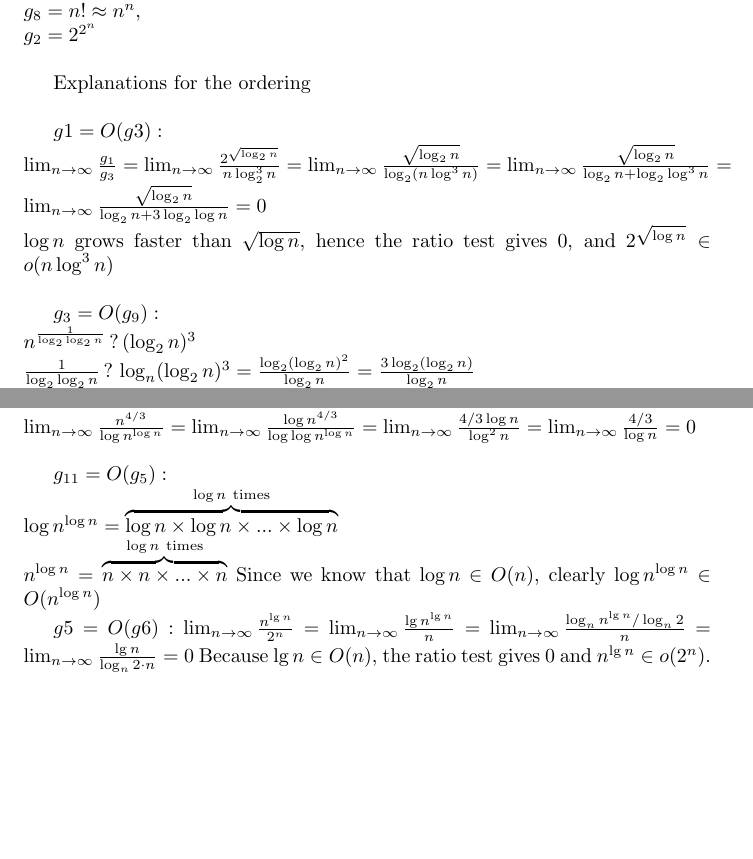
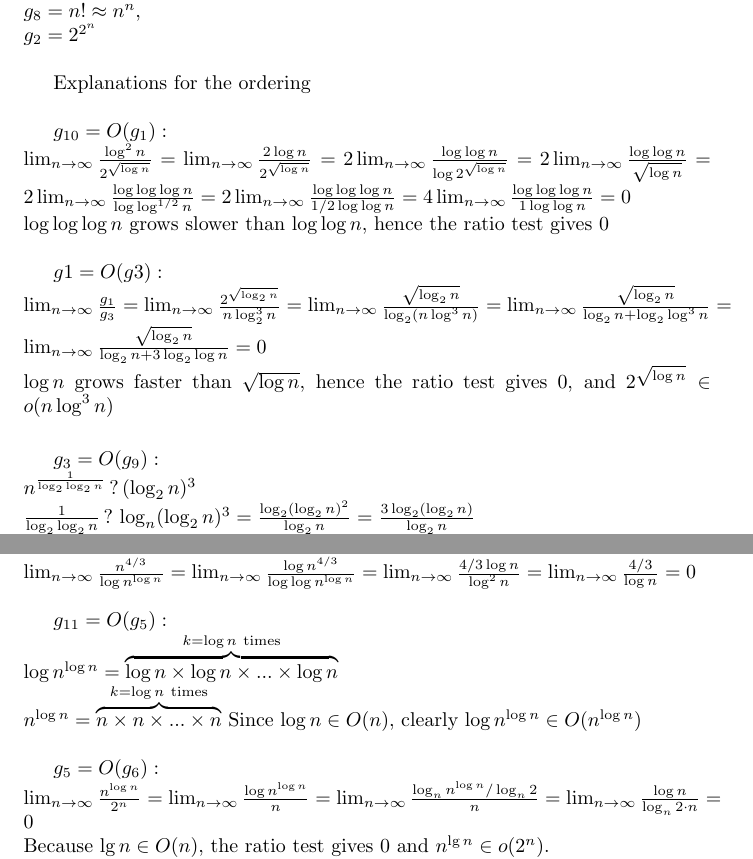
Before and after one commit to jen4ik/workspace, a LaTeX document (CS611_F12/CS611_F12.tex): two parts of pages 1 and 2 of 7, joined at a grey line, cut so that both start at the same text, the shorter picture padded with empty space. Compiled offline with pdfLaTeX.

Commit message:
H01Q01 continued

```diff
--- a/CS611_F12/CS611_F12.tex
+++ b/CS611_F12/CS611_F12.tex
@@ -28,6 +28,16 @@ $g_2 = 2^{2^n}$\\
 
 Explanations for the ordering\\
 
+$g_{10} = O(g_1):\\
+\lim_{n\to\infty}\frac{\log^2n}{2^{\sqrt{\log n}}} =
+\lim_{n\to\infty}\frac{2\log n}{2^{\sqrt{\log n}}} =
+2\lim_{n\to\infty}\frac{\log\log n}{\log2^{\sqrt{\log n}}} =
+2\lim_{n\to\infty}\frac{\log\log n}{\sqrt{\log n}} =
+2\lim_{n\to\infty}\frac{\log\log\log n}{\log\log^{1/2}n} =
+2\lim_{n\to\infty}\frac{\log\log\log n}{1/2\log\log n} =
+4\lim_{n\to\infty}\frac{\log\log\log n}{1\log\log n} = 0$\\
+$\log\log\log n$ grows slower than $\log\log n$, hence the ratio test gives 0\\
+
 $g1 = O(g3):\\
 \lim_{n\to\infty}\frac{g_1}{g_3} = \lim_{n\to\infty}\frac{2^{\sqrt{\log_2
 n}}}{n\log_2^3n} = \lim_{n\to\infty}\frac{\sqrt{\log_2 n}}{\log_2 (n\log^3n)}
@@ -35,6 +45,8 @@ n}}}{n\log_2^3n} = \lim_{n\to\infty}\frac{\sqrt{\log_2 n}}{\log_2 (n\log^3n)}
 \lim_{n\to\infty}\frac{\sqrt{\log_2 n}}{\log_2 n + 3\log_2\log n} = 0$\\
 $\log n$ grows faster than $\sqrt{\log n}$, hence the ratio test
 gives 0, and $2^{\sqrt{\log n}} \in o(n\log^3n)$\\
+
+\vfill
 
 $g_3 = O(g_9):\\
 n^{\frac{1}{\log_2 \log_2 n}} \, ? \, (\log_2 n)^3\\
@@ -58,17 +70,16 @@ $g4 = O(g11):\\
 
 $g_{11} = O(g_5):\\
 \log n^{\log n} = \overbrace {\log n \times \log n \times ... \times \log
-n}^{\log n \mathrm{\ times}}\\
-n^{\log n} = \overbrace {n \times n \times ... \times n}^{\log n \mathrm{\
+n}^{k = \log n \mathrm{\ times}}\\
+n^{\log n} = \overbrace {n \times n \times ... \times n}^{k = \log n \mathrm{\
 times}}$
-Since we know that $\log n \in O(n)$, clearly $\log n^{\log n} \in O(n^{\log
-n})$
+Since $\log n \in O(n)$, clearly $\log n^{\log n} \in O(n^{\log n})$\\
 
-
-$g5 = O(g6):
-\lim_{n \to \infty}\frac{n^{\lg n}}{2^n} = \lim_{n \to \infty}\frac{\lg
-n^{\lg n}}{n} = \lim_{n \to \infty}\frac{\log_n n^{\lg n}/\log_n2}{n} =
-\lim_{n \to \infty}\frac{\lg n}{\log_n2\cdot n} = 0$
+$g_5 = O(g_6):\\
+\lim_{n\to\infty}\frac{n^{\log n}}{2^n} =
+\lim_{n\to\infty}\frac{\log n^{\log n}}{n} =
+\lim_{n\to\infty}\frac{\log_n n^{\log n}/\log_n2}{n} =
+\lim_{n\to\infty}\frac{\log n}{\log_n2\cdot n} = 0$\\
 Because $\lg n \in O(n)$, the ratio test gives 0 and $n^{\lg n} \in o(2^n)$.
 
 $g_{12} = O(g_8):\\
```
Also changed, not shown: CS611_F12/CS611_F12.pdf.
